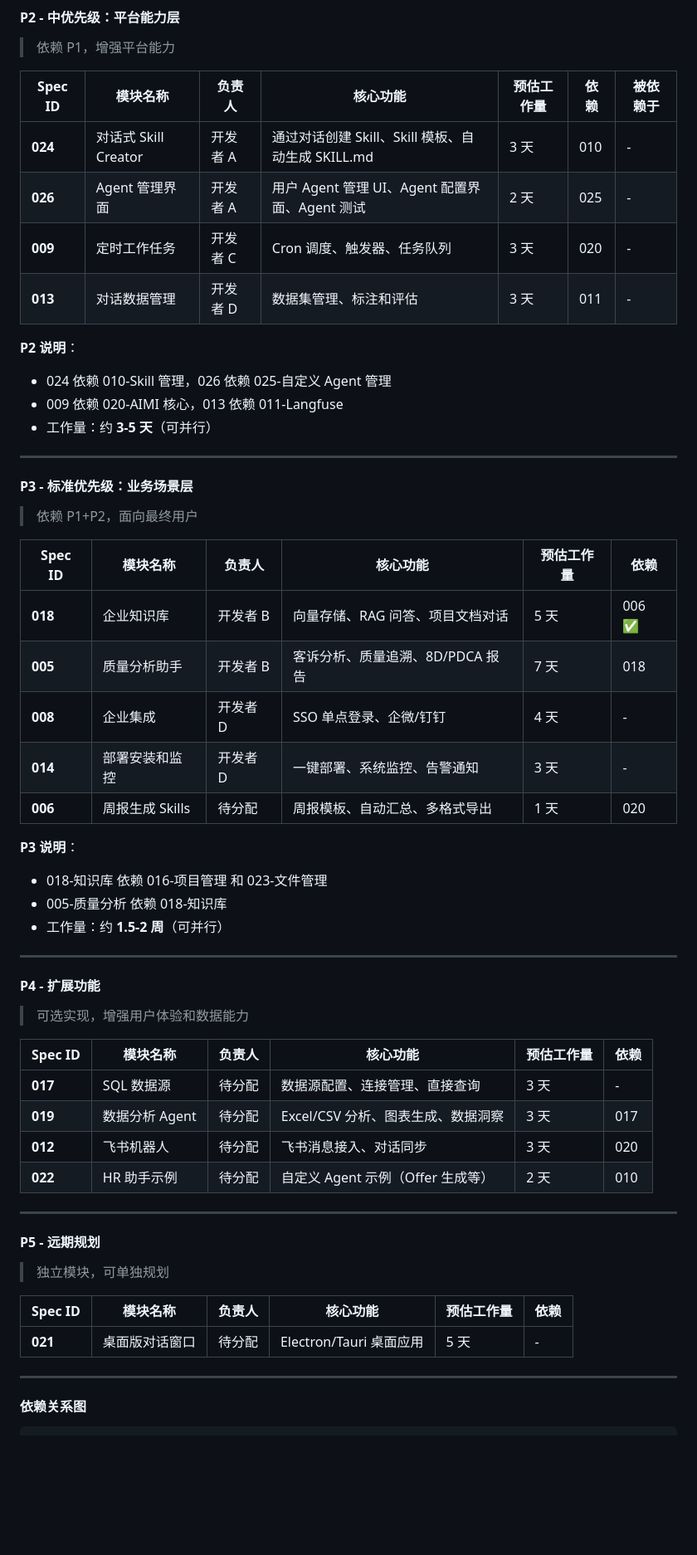
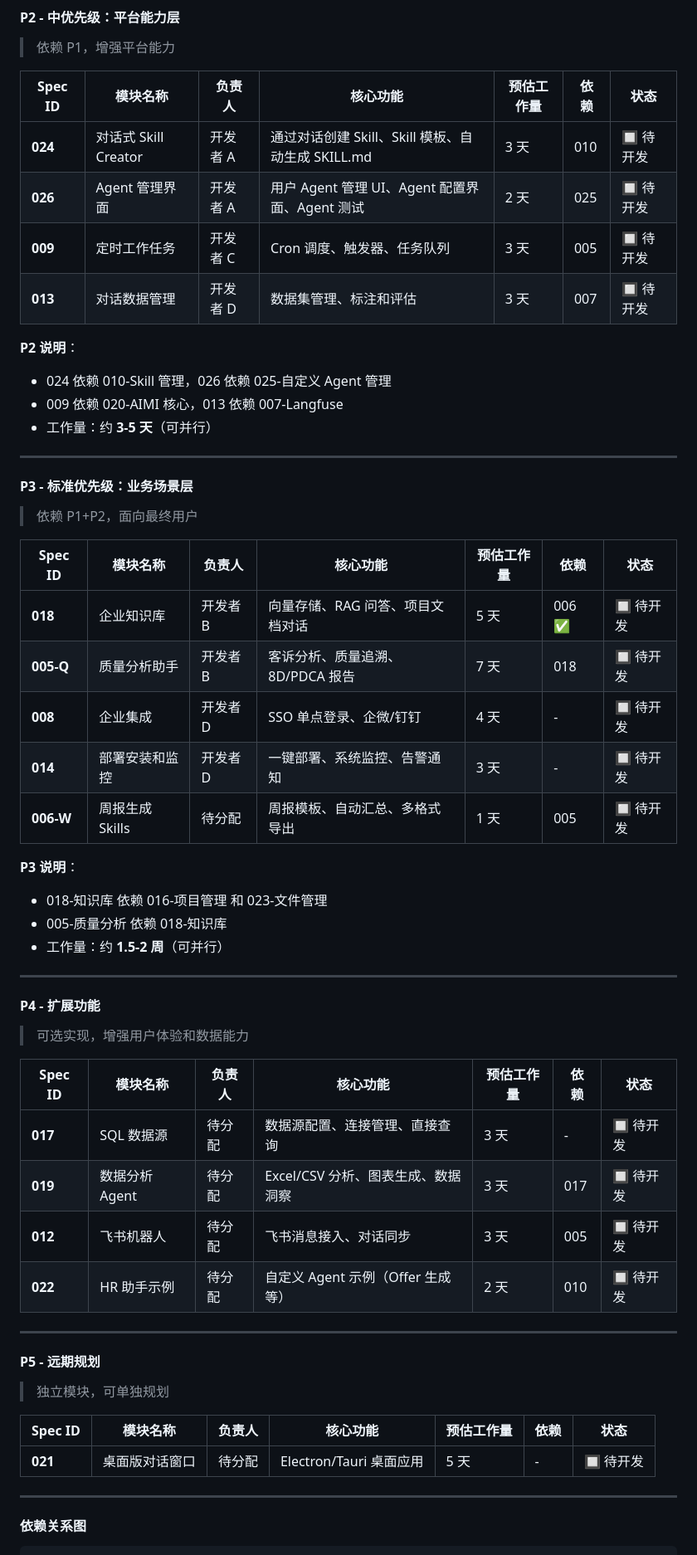
Before and after one commit to stephenhuo-code/sunnyagent, a Markdown page: docs/roadmap.md, the part around one of its changes. Shown at 83% size. Drawn GitHub-style; blank space fills up the shorter version.

```diff
--- a/docs/roadmap.md
+++ b/docs/roadmap.md
@@ -249,16 +249,16 @@ flowchart TB
 
 > 依赖 P1，增强平台能力
 
-| Spec ID | 模块名称 | 负责人 | 核心功能 | 预估工作量 | 依赖 | 被依赖于 |
-|---------|----------|--------|----------|------------|------|----------|
-| **024** | 对话式 Skill Creator | 开发者 A | 通过对话创建 Skill、Skill 模板、自动生成 SKILL.md | 3 天 | 010 | - |
-| **026** | Agent 管理界面 | 开发者 A | 用户 Agent 管理 UI、Agent 配置界面、Agent 测试 | 2 天 | 025 | - |
-| **009** | 定时工作任务 | 开发者 C | Cron 调度、触发器、任务队列 | 3 天 | 020 | - |
-| **013** | 对话数据管理 | 开发者 D | 数据集管理、标注和评估 | 3 天 | 011 | - |
+| Spec ID | 模块名称 | 负责人 | 核心功能 | 预估工作量 | 依赖 | 状态 |
+|---------|----------|--------|----------|------------|------|------|
+| **024** | 对话式 Skill Creator | 开发者 A | 通过对话创建 Skill、Skill 模板、自动生成 SKILL.md | 3 天 | 010 | 🔲 待开发 |
+| **026** | Agent 管理界面 | 开发者 A | 用户 Agent 管理 UI、Agent 配置界面、Agent 测试 | 2 天 | 025 | 🔲 待开发 |
+| **009** | 定时工作任务 | 开发者 C | Cron 调度、触发器、任务队列 | 3 天 | 005 | 🔲 待开发 |
+| **013** | 对话数据管理 | 开发者 D | 数据集管理、标注和评估 | 3 天 | 007 | 🔲 待开发 |
 
 **P2 说明**：
 - 024 依赖 010-Skill 管理，026 依赖 025-自定义 Agent 管理
-- 009 依赖 020-AIMI 核心，013 依赖 011-Langfuse
+- 009 依赖 020-AIMI 核心，013 依赖 007-Langfuse
 - 工作量：约 **3-5 天**（可并行）
 
 ---
@@ -267,13 +267,13 @@ flowchart TB
 
 > 依赖 P1+P2，面向最终用户
 
-| Spec ID | 模块名称 | 负责人 | 核心功能 | 预估工作量 | 依赖 |
-|---------|----------|--------|----------|------------|------|
-| **018** | 企业知识库 | 开发者 B | 向量存储、RAG 问答、项目文档对话 | 5 天 | 006 ✅ |
-| **005** | 质量分析助手 | 开发者 B | 客诉分析、质量追溯、8D/PDCA 报告 | 7 天 | 018 |
-| **008** | 企业集成 | 开发者 D | SSO 单点登录、企微/钉钉 | 4 天 | - |
-| **014** | 部署安装和监控 | 开发者 D | 一键部署、系统监控、告警通知 | 3 天 | - |
-| **006** | 周报生成 Skills | 待分配 | 周报模板、自动汇总、多格式导出 | 1 天 | 020 |
+| Spec ID | 模块名称 | 负责人 | 核心功能 | 预估工作量 | 依赖 | 状态 |
+|---------|----------|--------|----------|------------|------|------|
+| **018** | 企业知识库 | 开发者 B | 向量存储、RAG 问答、项目文档对话 | 5 天 | 006 ✅ | 🔲 待开发 |
+| **005-Q** | 质量分析助手 | 开发者 B | 客诉分析、质量追溯、8D/PDCA 报告 | 7 天 | 018 | 🔲 待开发 |
+| **008** | 企业集成 | 开发者 D | SSO 单点登录、企微/钉钉 | 4 天 | - | 🔲 待开发 |
+| **014** | 部署安装和监控 | 开发者 D | 一键部署、系统监控、告警通知 | 3 天 | - | 🔲 待开发 |
+| **006-W** | 周报生成 Skills | 待分配 | 周报模板、自动汇总、多格式导出 | 1 天 | 005 | 🔲 待开发 |
 
 **P3 说明**：
 - 018-知识库 依赖 016-项目管理 和 023-文件管理
@@ -286,12 +286,12 @@ flowchart TB
 
 > 可选实现，增强用户体验和数据能力
 
-| Spec ID | 模块名称 | 负责人 | 核心功能 | 预估工作量 | 依赖 |
-|---------|----------|--------|----------|------------|------|
-| **017** | SQL 数据源 | 待分配 | 数据源配置、连接管理、直接查询 | 3 天 | - |
-| **019** | 数据分析 Agent | 待分配 | Excel/CSV 分析、图表生成、数据洞察 | 3 天 | 017 |
-| **012** | 飞书机器人 | 待分配 | 飞书消息接入、对话同步 | 3 天 | 020 |
-| **022** | HR 助手示例 | 待分配 | 自定义 Agent 示例（Offer 生成等） | 2 天 | 010 |
+| Spec ID | 模块名称 | 负责人 | 核心功能 | 预估工作量 | 依赖 | 状态 |
+|---------|----------|--------|----------|------------|------|------|
+| **017** | SQL 数据源 | 待分配 | 数据源配置、连接管理、直接查询 | 3 天 | - | 🔲 待开发 |
+| **019** | 数据分析 Agent | 待分配 | Excel/CSV 分析、图表生成、数据洞察 | 3 天 | 017 | 🔲 待开发 |
+| **012** | 飞书机器人 | 待分配 | 飞书消息接入、对话同步 | 3 天 | 005 | 🔲 待开发 |
+| **022** | HR 助手示例 | 待分配 | 自定义 Agent 示例（Offer 生成等） | 2 天 | 010 | 🔲 待开发 |
 
 ---
 
@@ -299,9 +299,9 @@ flowchart TB
 
 > 独立模块，可单独规划
 
-| Spec ID | 模块名称 | 负责人 | 核心功能 | 预估工作量 | 依赖 |
-|---------|----------|--------|----------|------------|------|
-| **021** | 桌面版对话窗口 | 待分配 | Electron/Tauri 桌面应用 | 5 天 | - |
+| Spec ID | 模块名称 | 负责人 | 核心功能 | 预估工作量 | 依赖 | 状态 |
+|---------|----------|--------|----------|------------|------|------|
+| **021** | 桌面版对话窗口 | 待分配 | Electron/Tauri 桌面应用 | 5 天 | - | 🔲 待开发 |
 
 ---
 
```
Also changed, not shown: other parts of docs/roadmap.md (+35 -37 lines).
